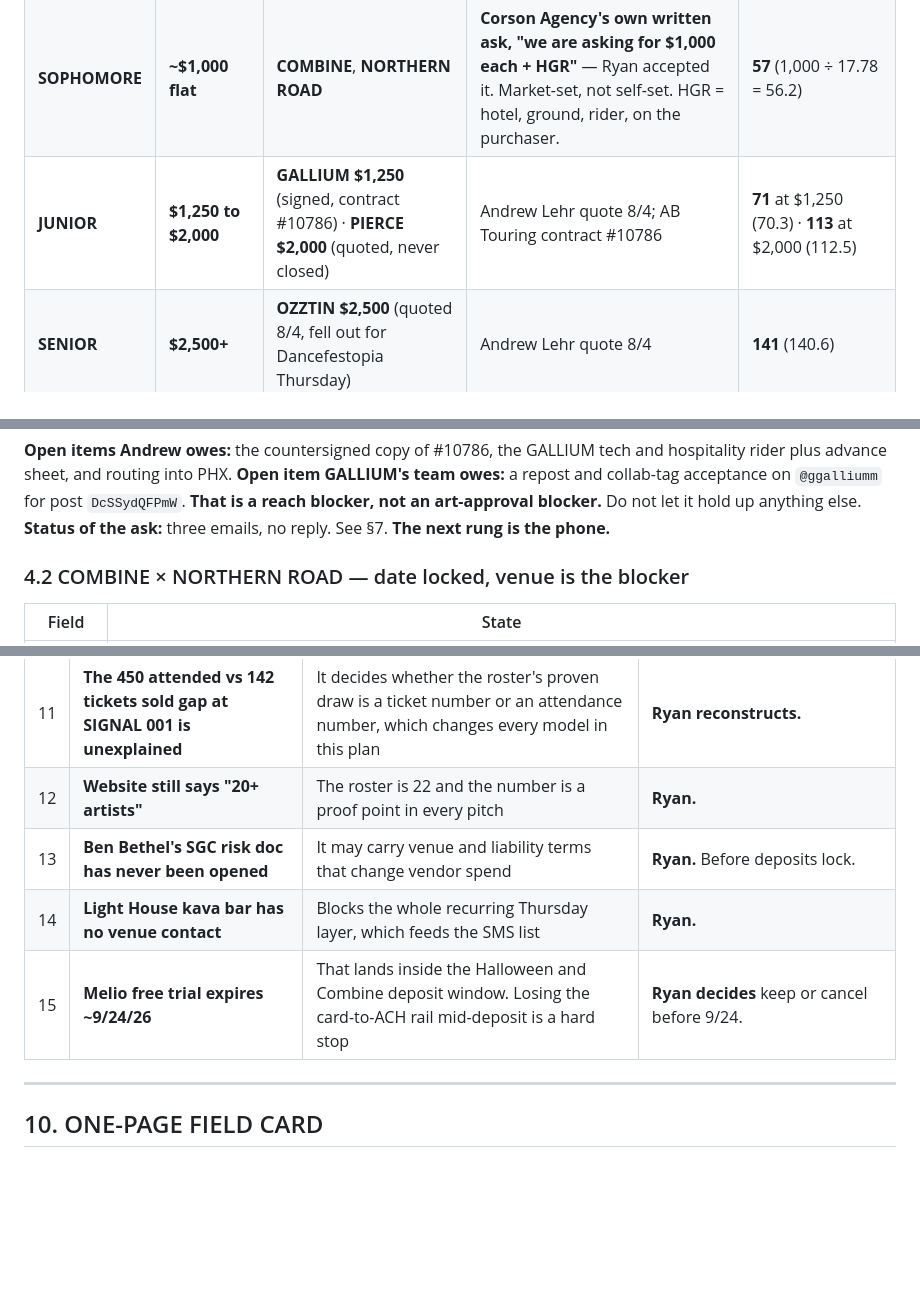
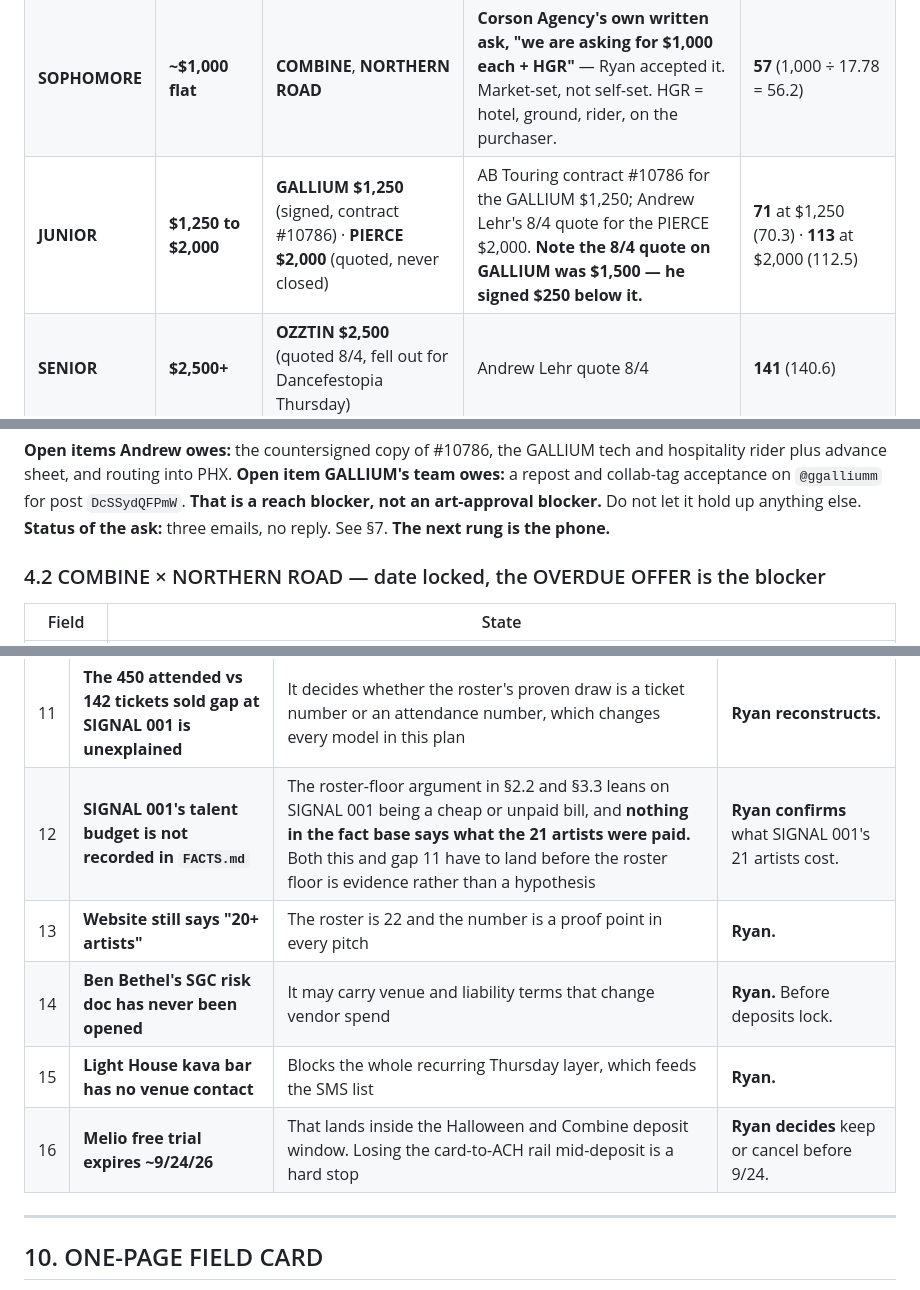
Before and after one commit to patch2828/subground-calendar, a Markdown page: PLAN/02-BOOKING-ENGINE.md, 3 parts joined by grey strips. Drawn GitHub-style; blank space fills up the shorter version.

```diff
--- a/PLAN/02-BOOKING-ENGINE.md
+++ b/PLAN/02-BOOKING-ENGINE.md
@@ -207,7 +207,7 @@ The tier names are an **ESTIMATE — Claude's tier naming**, extended from the o
 |---|---|---|---|---|
 | **FRESHMAN** | **$0** | The 22 roster artists. Paid in the §1.2 stack. | Standing SubGround structure | **0** |
 | **SOPHOMORE** | **~$1,000 flat** | **COMBINE**, **NORTHERN ROAD** | **Corson Agency's own written ask, "we are asking for $1,000 each + HGR"** — Ryan accepted it. Market-set, not self-set. HGR = hotel, ground, rider, on the purchaser. | **57** (1,000 ÷ 17.78 = 56.2) |
-| **JUNIOR** | **$1,250 to $2,000** | **GALLIUM $1,250** (signed, contract #10786) · **PIERCE $2,000** (quoted, never closed) | Andrew Lehr quote 8/4; AB Touring contract #10786 | **71** at $1,250 (70.3) · **113** at $2,000 (112.5) |
+| **JUNIOR** | **$1,250 to $2,000** | **GALLIUM $1,250** (signed, contract #10786) · **PIERCE $2,000** (quoted, never closed) | AB Touring contract #10786 for the GALLIUM $1,250; Andrew Lehr's 8/4 quote for the PIERCE $2,000. **Note the 8/4 quote on GALLIUM was $1,500 — he signed $250 below it.** | **71** at $1,250 (70.3) · **113** at $2,000 (112.5) |
 | **SENIOR** | **$2,500+** | **OZZTIN $2,500** (quoted 8/4, fell out for Dancefestopia Thursday) | Andrew Lehr quote 8/4 | **141** (140.6) |
 
 ### 3.2 What each tier costs beyond the fee
@@ -263,7 +263,7 @@ The fee is never the cost. GALLIUM is the only fully documented deal and it sets
 **Open item GALLIUM's team owes:** a repost and collab-tag acceptance on `@ggalliumm` for post `DcSSydQFPmW`. **That is a reach blocker, not an art-approval blocker.** Do not let it hold up anything else.
 **Status of the ask:** three emails, no reply. See §7. **The next rung is the phone.**
 
-### 4.2 COMBINE × NORTHERN ROAD — date locked, venue is the blocker
+### 4.2 COMBINE × NORTHERN ROAD — date locked, the OVERDUE OFFER is the blocker
 
 | Field | State |
 |---|---|
@@ -814,10 +816,11 @@ A ticketed outdoor takeover of a nine-screen drive-in almost certainly needs a *
 | 9 | **9 of 22 roster artists have no verified IG handle** | Untagged artists do not repost. Reposts are the only free distribution SubGround has | **Ryan.** ~20 minutes. |
 | 10 | **Promo-code cut per ticket is not set** | It is in the pitch as a promise with no number behind it. All 12 live codes sit at 0 redemptions | **Ryan sets the number.** Use the $4.45 per-GA-ticket discount cost in §1.3 as the floor. |
 | 11 | **The 450 attended vs 142 tickets sold gap at SIGNAL 001 is unexplained** | It decides whether the roster's proven draw is a ticket number or an attendance number, which changes every model in this plan | **Ryan reconstructs.** |
-| 12 | **Website still says "20+ artists"** | The roster is 22 and the number is a proof point in every pitch | **Ryan.** |
-| 13 | **Ben Bethel's SGC risk doc has never been opened** | It may carry venue and liability terms that change vendor spend | **Ryan.** Before deposits lock. |
-| 14 | **Light House kava bar has no venue contact** | Blocks the whole recurring Thursday layer, which feeds the SMS list | **Ryan.** |
-| 15 | **Melio free trial expires ~9/24/26** | That lands inside the Halloween and Combine deposit window. Losing the card-to-ACH rail mid-deposit is a hard stop | **Ryan decides** keep or cancel before 9/24. |
+| 12 | **SIGNAL 001's talent budget is not recorded in `FACTS.md`** | The roster-floor argument in §2.2 and §3.3 leans on SIGNAL 001 being a cheap or unpaid bill, and **nothing in the fact base says what the 21 artists were paid.** Both this and gap 11 have to land before the roster floor is evidence rather than a hypothesis | **Ryan confirms** what SIGNAL 001's 21 artists cost. |
+| 13 | **Website still says "20+ artists"** | The roster is 22 and the number is a proof point in every pitch | **Ryan.** |
+| 14 | **Ben Bethel's SGC risk doc has never been opened** | It may carry venue and liability terms that change vendor spend | **Ryan.** Before deposits lock. |
+| 15 | **Light House kava bar has no venue contact** | Blocks the whole recurring Thursday layer, which feeds the SMS list | **Ryan.** |
+| 16 | **Melio free trial expires ~9/24/26** | That lands inside the Halloween and Combine deposit window. Losing the card-to-ACH rail mid-deposit is a hard stop | **Ryan decides** keep or cancel before 9/24. |
 
 ---
 
```
Also changed, not shown: other parts of PLAN/02-BOOKING-ENGINE.md (+9 -7 lines), PLAN/04-MONEY.md (+46 -38 lines), PLAN/06-FINANCE.md (added, +185 -0 lines).
